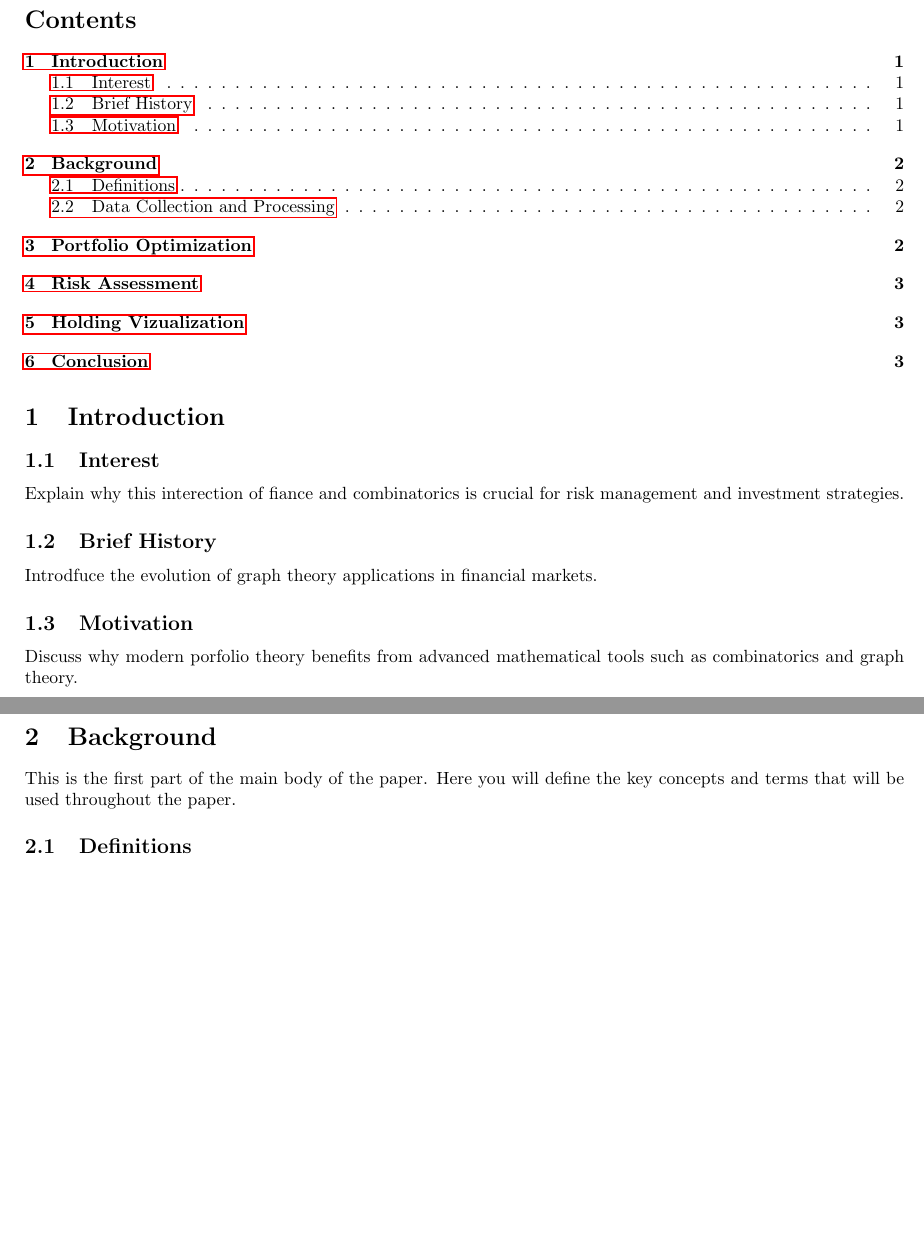
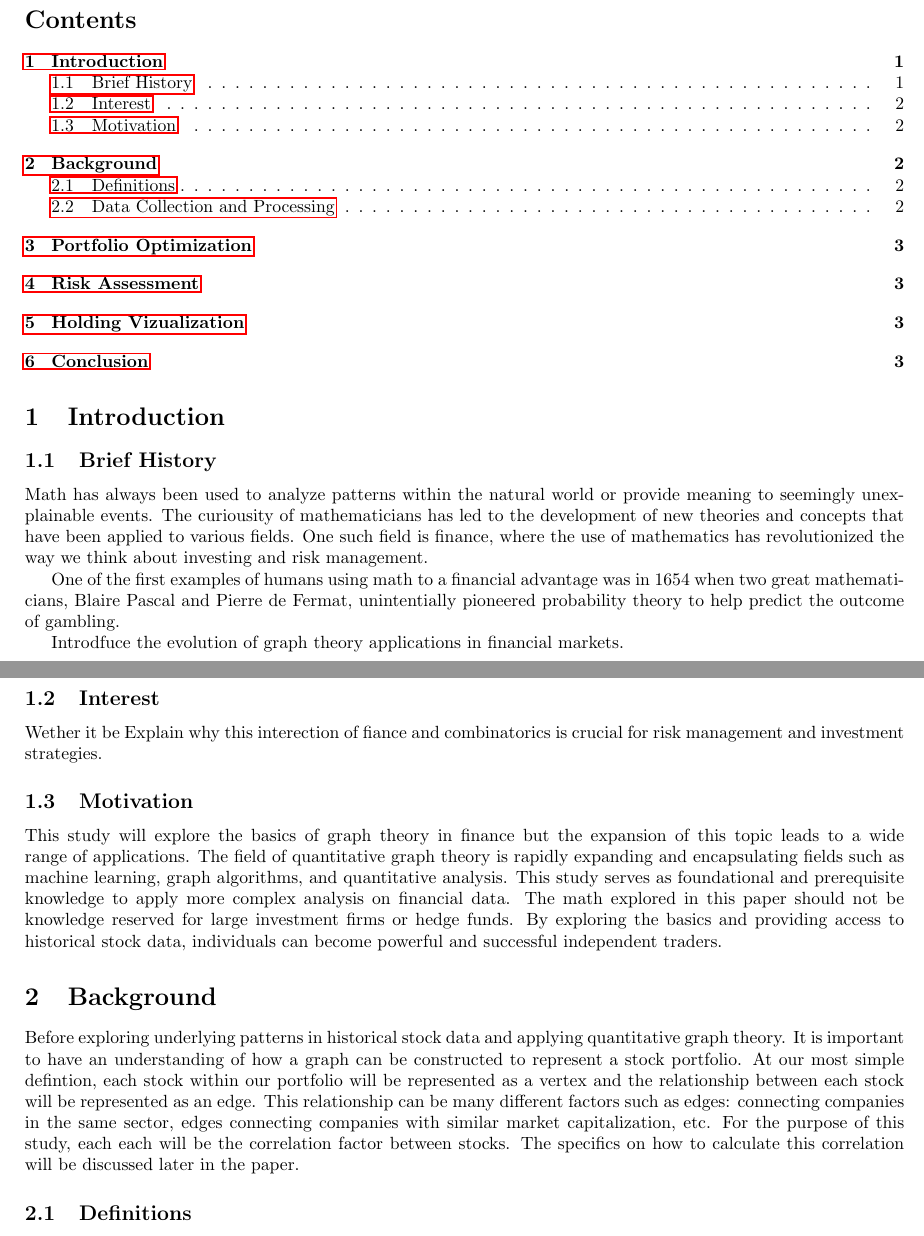
Before and after one commit to BlakeMarterella/quantitative-graph-theory-visualizer, a LaTeX document (final_paper/main.tex): two parts of pages 1 and 2 of 3 before the commit and two parts of pages 1 and 2 of 4 after it, joined at a grey line, cut so that both start at the same text, the shorter picture padded with empty space. Compiled offline with pdfLaTeX.

Commit message:
Write 2/3 sections for introduction

```diff
--- a/final_paper/main.tex
+++ b/final_paper/main.tex
@@ -39,24 +39,30 @@ In this study we will explore the intersection of combinatorics and finance, spe
 % [Introduction]
 \section{Introduction}
 
-\subsection{Interest}
+\subsection{Brief History}
 
-Explain why this interection of fiance and combinatorics is crucial for risk management and investment strategies.
+Math has always been used to analyze patterns within the natural world or provide meaning to seemingly unexplainable events. The curiousity of mathematicians has led to the development of new theories and concepts that have been applied to various fields. One such field is finance, where the use of mathematics has revolutionized the way we think about investing and risk management.
 
-\subsection{Brief History}
+One of the first examples of humans using math to a financial advantage was in 1654 when two great mathematicians, Blaire Pascal and Pierre de Fermat, unintentially pioneered probability theory to help predict the outcome of gambling.
 
 Introdfuce the evolution of graph theory applications in financial markets.
 
+\subsection{Interest}
+
+Wether it be Explain why this interection of fiance and combinatorics is crucial for risk management and investment strategies.
+
+
 \subsection{Motivation}
 
-Discuss why modern porfolio theory benefits from advanced mathematical tools such as combinatorics and graph theory.
+This study will explore the basics of graph theory in finance but the expansion of this topic leads to a wide range of applications. The field of quantitative graph theory is rapidly expanding and encapsulating fields such as machine learning, graph algorithms, and quantitative analysis. This study serves as foundational and prerequisite knowledge to apply more complex analysis on financial data.
+The math explored in this paper should not be knowledge reserved for large investment firms or hedge funds. By exploring the basics and providing  access to historical stock data, individuals can become powerful and successful independent traders.
 
 % Let this flow into the definitions section
 
 % [Main Section]
 \section{Background}
 
-This is the first part of the main body of the paper. Here you will define the key concepts and terms that will be used throughout the paper.
+Before exploring underlying patterns in historical stock data and applying quantitative graph theory. It is important to have an understanding of how a graph can be constructed to represent a stock portfolio. At our most simple defintion, each stock within our portfolio will be represented as a vertex and the relationship between each stock will be represented as an edge. This relationship can be many different factors such as edges: connecting companies in the same sector, edges connecting companies with similar market capitalization, etc. For the purpose of this study, each each will be the correlation factor between stocks. The specifics on how to calculate this correlation will be discussed later in the paper.
 
 \subsection{Definitions}
 
```
Also changed, not shown: final_paper/main.pdf, final_paper/main.tex (41 more changed lines), 4 other files.
